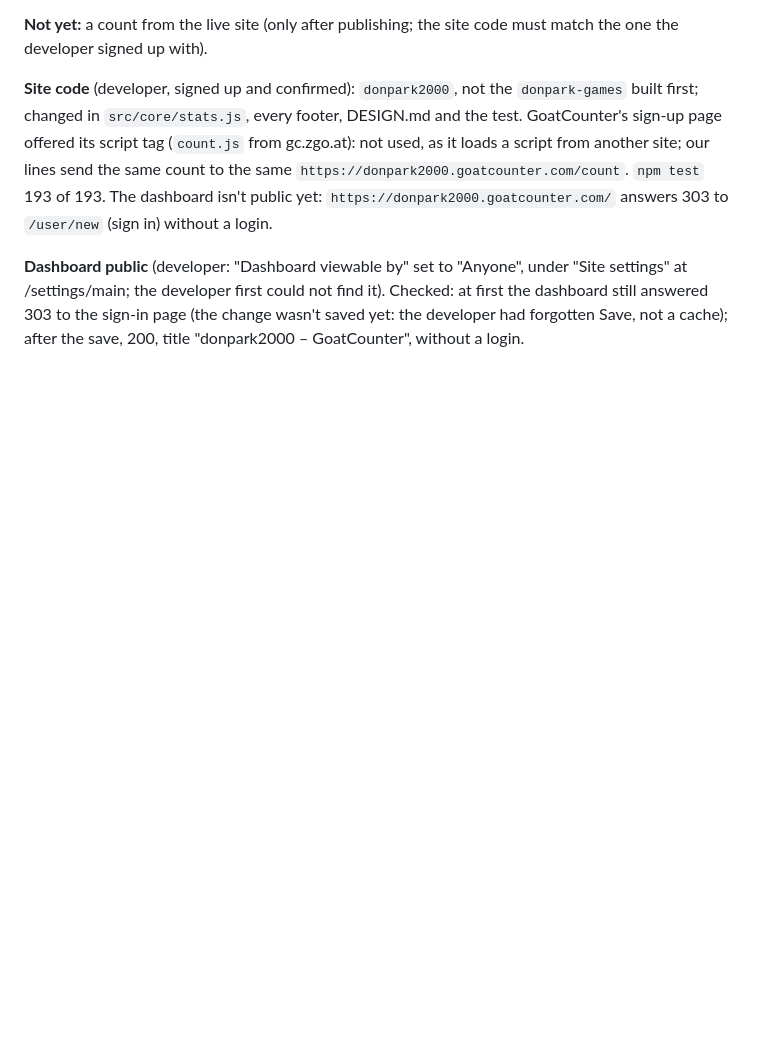
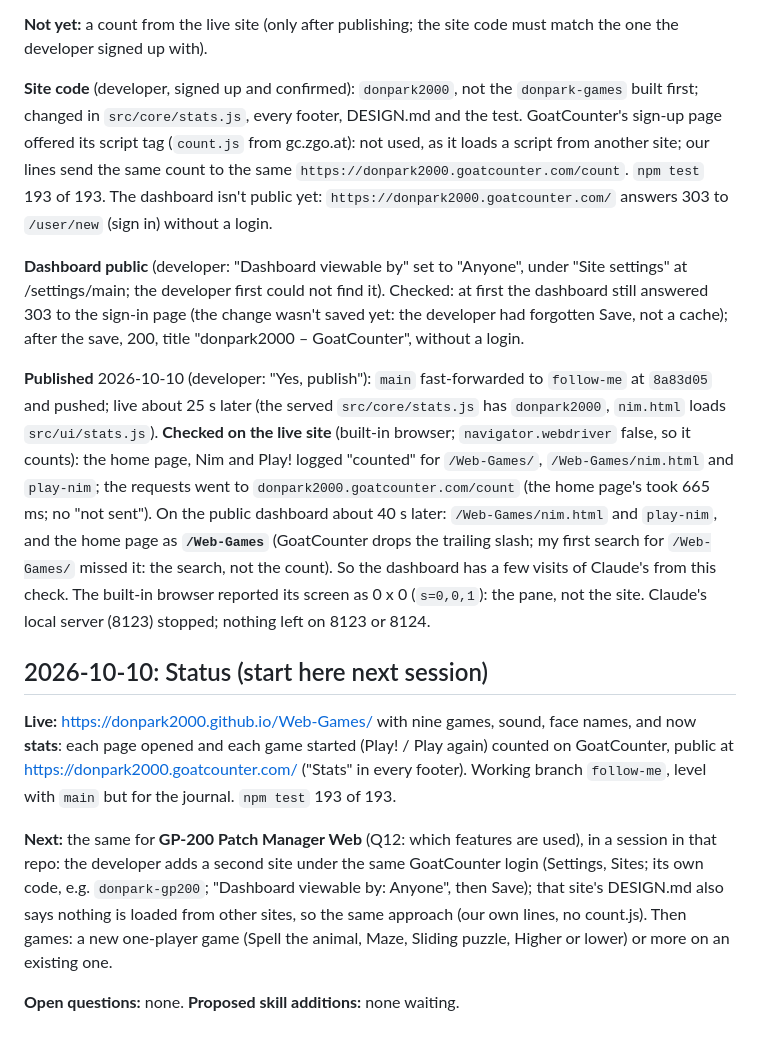
Before and after one commit to donpark2000/Web-Games, a Markdown page: DEV_JOURNAL.md, the part around the change. Rendered like a GitHub page; blank space fills up the shorter version.

Commit message:
Journal: stats published and checked live; status for the next session
Co-Authored-By: Claude Opus 5.5 <noreply@anthropic.com>

```diff
--- a/DEV_JOURNAL.md
+++ b/DEV_JOURNAL.md
@@ -3384,3 +3384,38 @@ dashboard isn't public yet: `https://donpark2000.goatcounter.com/`
 answers 303 to `/user/new` (sign in) without a login.
 
 **Dashboard public** (developer: "Dashboard viewable by" set to "Anyone", under "Site settings" at /settings/main; the developer first could not find it). Checked: at first the dashboard still answered 303 to the sign-in page (the change wasn't saved yet: the developer had forgotten Save, not a cache); after the save, 200, title "donpark2000 – GoatCounter", without a login.
+
+**Published** 2026-10-10 (developer: "Yes, publish"): `main`
+fast-forwarded to `follow-me` at `8a83d05` and pushed; live about 25 s
+later (the served `src/core/stats.js` has `donpark2000`, `nim.html`
+loads `src/ui/stats.js`). **Checked on the live site** (built-in
+browser; `navigator.webdriver` false, so it counts): the home page, Nim
+and Play! logged "counted" for `/Web-Games/`, `/Web-Games/nim.html` and
+`play-nim`; the requests went to `donpark2000.goatcounter.com/count`
+(the home page's took 665 ms; no "not sent"). On the public dashboard
+about 40 s later: `/Web-Games/nim.html` and `play-nim`, and the home
+page as **`/Web-Games`** (GoatCounter drops the trailing slash; my first
+search for `/Web-Games/` missed it: the search, not the count). So the
+dashboard has a few visits of Claude's from this check. The built-in
+browser reported its screen as 0 x 0 (`s=0,0,1`): the pane, not the
+site. Claude's local server (8123) stopped; nothing left on 8123 or 8124.
+
+## 2026-10-10: Status (start here next session)
+
+**Live:** https://donpark2000.github.io/Web-Games/ with nine games, sound,
+face names, and now **stats**: each page opened and each game started
+(Play! / Play again) counted on GoatCounter, public at
+https://donpark2000.goatcounter.com/ ("Stats" in every footer). Working
+branch `follow-me`, level with `main` but for the journal. `npm test`
+193 of 193.
+
+**Next:** the same for **GP-200 Patch Manager Web** (Q12: which features
+are used), in a session in that repo: the developer adds a second site
+under the same GoatCounter login (Settings, Sites; its own code, e.g.
+`donpark-gp200`; "Dashboard viewable by: Anyone", then Save); that
+site's DESIGN.md also says nothing is loaded from other sites, so the
+same approach (our own lines, no count.js). Then games: a new one-player
+game (Spell the animal, Maze, Sliding puzzle, Higher or lower) or more on
+an existing one.
+
+**Open questions:** none. **Proposed skill additions:** none waiting.
```
Also changed, not shown: DESIGN.md (+3 -2 lines).
